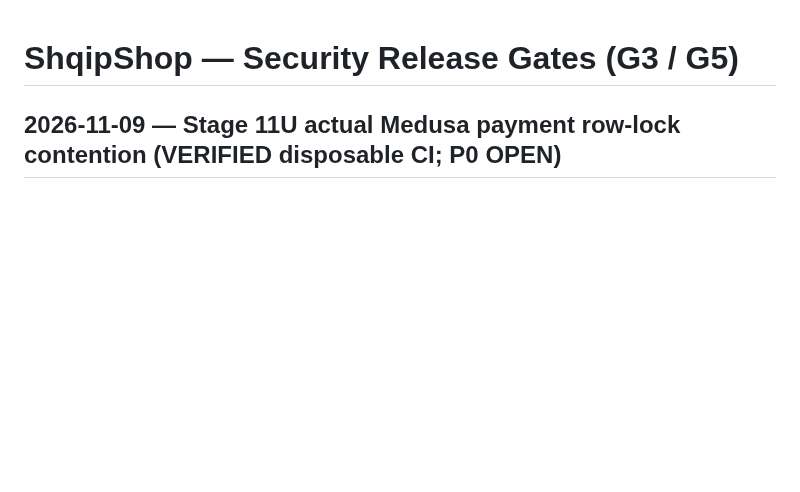
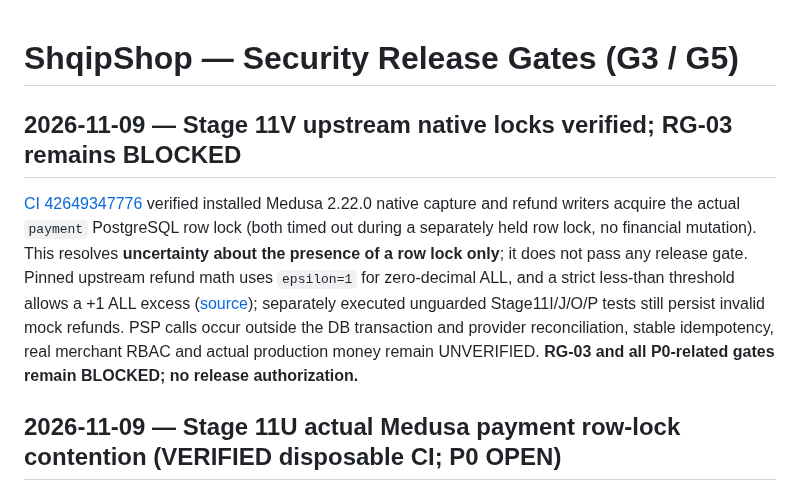
Before and after one commit to titanfit102-bit/ShqipShop, a Markdown page: docs/security/SECURITY_RELEASE_GATES.md, the part around the change. Drawn GitHub-style; blank space fills up the shorter version.

```diff
--- a/docs/security/SECURITY_RELEASE_GATES.md
+++ b/docs/security/SECURITY_RELEASE_GATES.md
@@ -1,4 +1,8 @@
 # ShqipShop — Security Release Gates (G3 / G5)
+
+## 2026-11-09 — Stage 11V upstream native locks verified; RG-03 remains BLOCKED
+
+[CI 42649347776](https://github.com/titanfit102-bit/ShqipShop/actions/runs/42649347776) verified installed Medusa 2.22.0 native capture and refund writers acquire the actual `payment` PostgreSQL row lock (both timed out during a separately held row lock, no financial mutation). This resolves **uncertainty about the presence of a row lock only**; it does not pass any release gate. Pinned upstream refund math uses `epsilon=1` for zero-decimal ALL, and a strict less-than threshold allows a +1 ALL excess ([source](https://github.com/medusajs/medusa/blob/v2.22.0/packages/modules/payment/src/services/payment-module.ts)); separately executed unguarded Stage11I/J/O/P tests still persist invalid mock refunds. PSP calls occur outside the DB transaction and provider reconciliation, stable idempotency, real merchant RBAC and actual production money remain UNVERIFIED. **RG-03 and all P0-related gates remain BLOCKED; no release authorization.**
 
 ## 2026-11-09 — Stage 11U actual Medusa payment row-lock contention (VERIFIED disposable CI; P0 OPEN)
 
```
Also changed, not shown: docs/security/THREAT_MODEL.md (+4 -0 lines).
